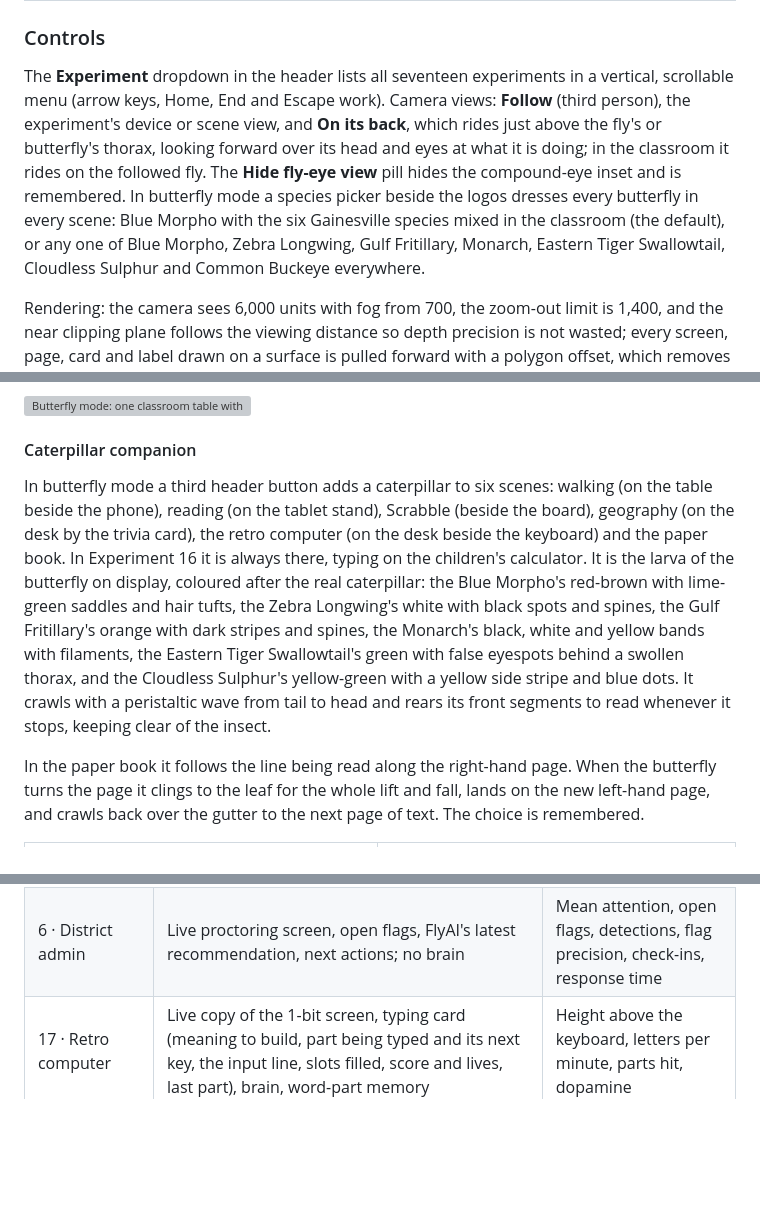
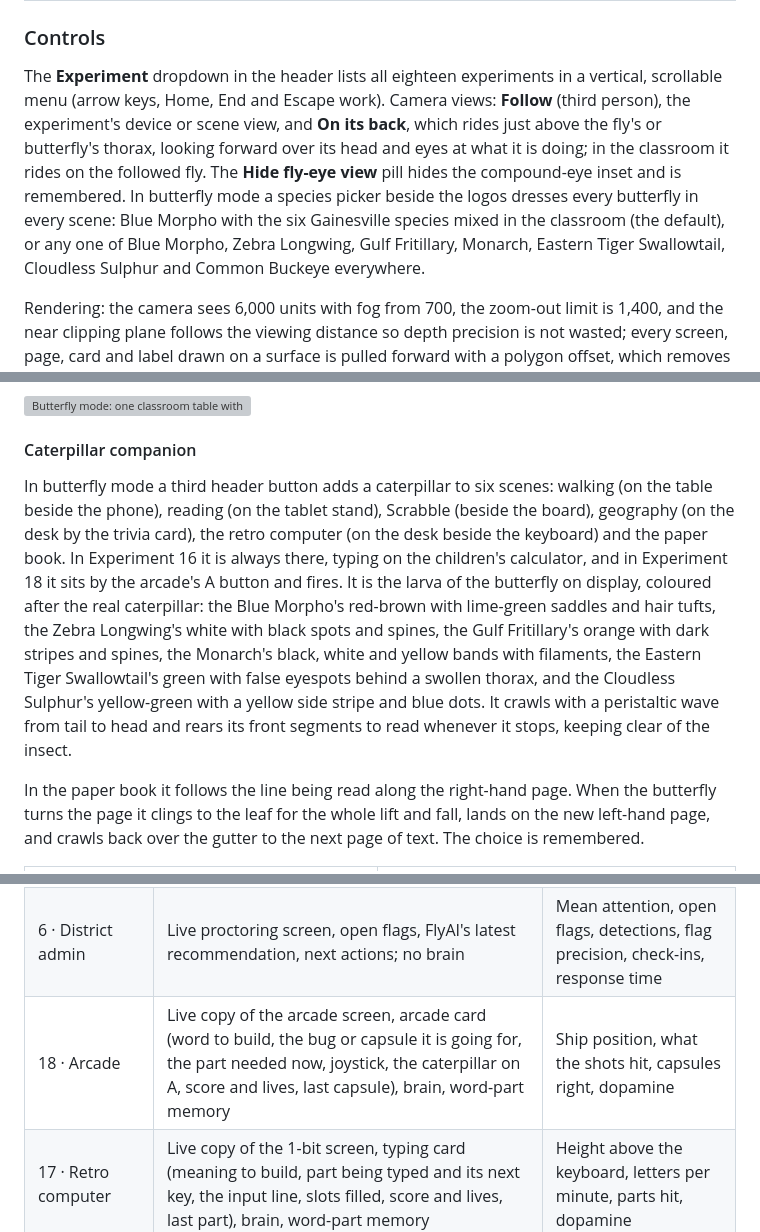
Before and after one commit to jayrosen-design/fly-lingo, a Markdown page: README.md, 3 parts joined by grey strips. GitHub-like rendering; blank space fills up the shorter version; grey boxes are pictures that could not be loaded.

```diff
--- a/README.md
+++ b/README.md
@@ -40,7 +40,7 @@ The app is one page with four views, switched by the tabs in the header and by h
 
 ### Controls
 
-The **Experiment** dropdown in the header lists all seventeen experiments in a vertical, scrollable menu (arrow keys, Home, End and Escape work). Camera views: **Follow** (third person), the experiment's device or scene view, and **On its back**, which rides just above the fly's or butterfly's thorax, looking forward over its head and eyes at what it is doing; in the classroom it rides on the followed fly. The **Hide fly-eye view** pill hides the compound-eye inset and is remembered. In butterfly mode a species picker beside the logos dresses every butterfly in every scene: Blue Morpho with the six Gainesville species mixed in the classroom (the default), or any one of Blue Morpho, Zebra Longwing, Gulf Fritillary, Monarch, Eastern Tiger Swallowtail, Cloudless Sulphur and Common Buckeye everywhere.
+The **Experiment** dropdown in the header lists all eighteen experiments in a vertical, scrollable menu (arrow keys, Home, End and Escape work). Camera views: **Follow** (third person), the experiment's device or scene view, and **On its back**, which rides just above the fly's or butterfly's thorax, looking forward over its head and eyes at what it is doing; in the classroom it rides on the followed fly. The **Hide fly-eye view** pill hides the compound-eye inset and is remembered. In butterfly mode a species picker beside the logos dresses every butterfly in every scene: Blue Morpho with the six Gainesville species mixed in the classroom (the default), or any one of Blue Morpho, Zebra Longwing, Gulf Fritillary, Monarch, Eastern Tiger Swallowtail, Cloudless Sulphur and Common Buckeye everywhere.
 
 Rendering: the camera sees 6,000 units with fog from 700, the zoom-out limit is 1,400, and the near clipping plane follows the viewing distance so depth precision is not wasted; every screen, page, card and label drawn on a surface is pulled forward with a polygon offset, which removes the flicker where screens met their bodies. The fly's steps lift fast and set down softly, it rolls a little with the tripod gait, banks into turns in flight, draws its legs in on take-off, its antennae twitch and its abdomen breathes, and its beating wings blur. Its wings are shaped and sized like a *Drosophila* wing: as long as the body, hinged on the thorax, folded over the abdomen at rest and reaching just past its tip, clear with the costa, veins L2 to L5 and the two crossveins, and a faint iridescence; the body is slimmer to match.
 
@@ -64,7 +64,7 @@ The two logos at the left of the header switch the insect. The fruit fly is the
 
 #### Caterpillar companion
 
-In butterfly mode a third header button adds a caterpillar to six scenes: walking (on the table beside the phone), reading (on the tablet stand), Scrabble (beside the board), geography (on the desk by the trivia card), the retro computer (on the desk beside the keyboard) and the paper book. In Experiment 16 it is always there, typing on the children's calculator. It is the larva of the butterfly on display, coloured after the real caterpillar: the Blue Morpho's red-brown with lime-green saddles and hair tufts, the Zebra Longwing's white with black spots and spines, the Gulf Fritillary's orange with dark stripes and spines, the Monarch's black, white and yellow bands with filaments, the Eastern Tiger Swallowtail's green with false eyespots behind a swollen thorax, and the Cloudless Sulphur's yellow-green with a yellow side stripe and blue dots. It crawls with a peristaltic wave from tail to head and rears its front segments to read whenever it stops, keeping clear of the insect.
+In butterfly mode a third header button adds a caterpillar to six scenes: walking (on the table beside the phone), reading (on the tablet stand), Scrabble (beside the board), geography (on the desk by the trivia card), the retro computer (on the desk beside the keyboard) and the paper book. In Experiment 16 it is always there, typing on the children's calculator, and in Experiment 18 it sits by the arcade's A button and fires. It is the larva of the butterfly on display, coloured after the real caterpillar: the Blue Morpho's red-brown with lime-green saddles and hair tufts, the Zebra Longwing's white with black spots and spines, the Gulf Fritillary's orange with dark stripes and spines, the Monarch's black, white and yellow bands with filaments, the Eastern Tiger Swallowtail's green with false eyespots behind a swollen thorax, and the Cloudless Sulphur's yellow-green with a yellow side stripe and blue dots. It crawls with a peristaltic wave from tail to head and rears its front segments to read whenever it stops, keeping clear of the insect.
 
 In the paper book it follows the line being read along the right-hand page. When the butterfly turns the page it clings to the leaf for the whole lift and fall, lands on the new left-hand page, and crawls back over the gutter to the next page of text. The choice is remembered.
 
@@ -84,6 +84,7 @@ The left panel docks the most related dashboard. The right panel and the bottom
 | 4 · Spelling | Live laptop screen, spelling card (letters so far, next part, key accuracy), brain, memory | Letters typed, keys right and wrong, flight speed, height above keys, Δw per letter, dopamine |
 | 5 · Teacher | Live gradebook screen, grading queue, the teacher's next actions, cursor and foreleg state; no brain | Cursor path, clicks and misclicks, movement time, grading error, keystrokes, students graded |
 | 6 · District admin | Live proctoring screen, open flags, FlyAI's latest recommendation, next actions; no brain | Mean attention, open flags, detections, flag precision, check-ins, response time |
+| 18 · Arcade | Live copy of the arcade screen, arcade card (word to build, the bug or capsule it is going for, the part needed now, joystick, the caterpillar on A, score and lives, last capsule), brain, word-part memory | Ship position, what the shots hit, capsules right, dopamine |
 | 17 · Retro computer | Live copy of the 1-bit screen, typing card (meaning to build, part being typed and its next key, the input line, slots filled, score and lives, last part), brain, word-part memory | Height above the keyboard, letters per minute, parts hit, dopamine |
 | 16 · Mathematics | Live copy of the graphing calculator screen (Y= editor, ZOOM and CALC menus, the graph and the result), mathematics card (problem, next key and whether the abdomen tip or a hind leg presses it, keys pressed, last answer, the caterpillar's problem and display), brain, problem-type memory for both learners | Height above the calculator, keys by abdomen and by leg, algebra right, caterpillar right, dopamine |
 | 15 · Geography | Live world map with the lit countries, geography card (question, country heading for, globe spin, last answer and distance off, round), brain, country memory | Height above the desk, globe spin, countries right, distance off, country memory, dopamine |
```
Also changed, not shown: other parts of README.md (+16 -2 lines), CLAUDE.md (+2 -2 lines), docs/screenshots/exp18-arcade.png (added), docs/screenshots/exp18-panel.png (added), docs/screenshots/exp18-screen.png (added), 1 other file.
